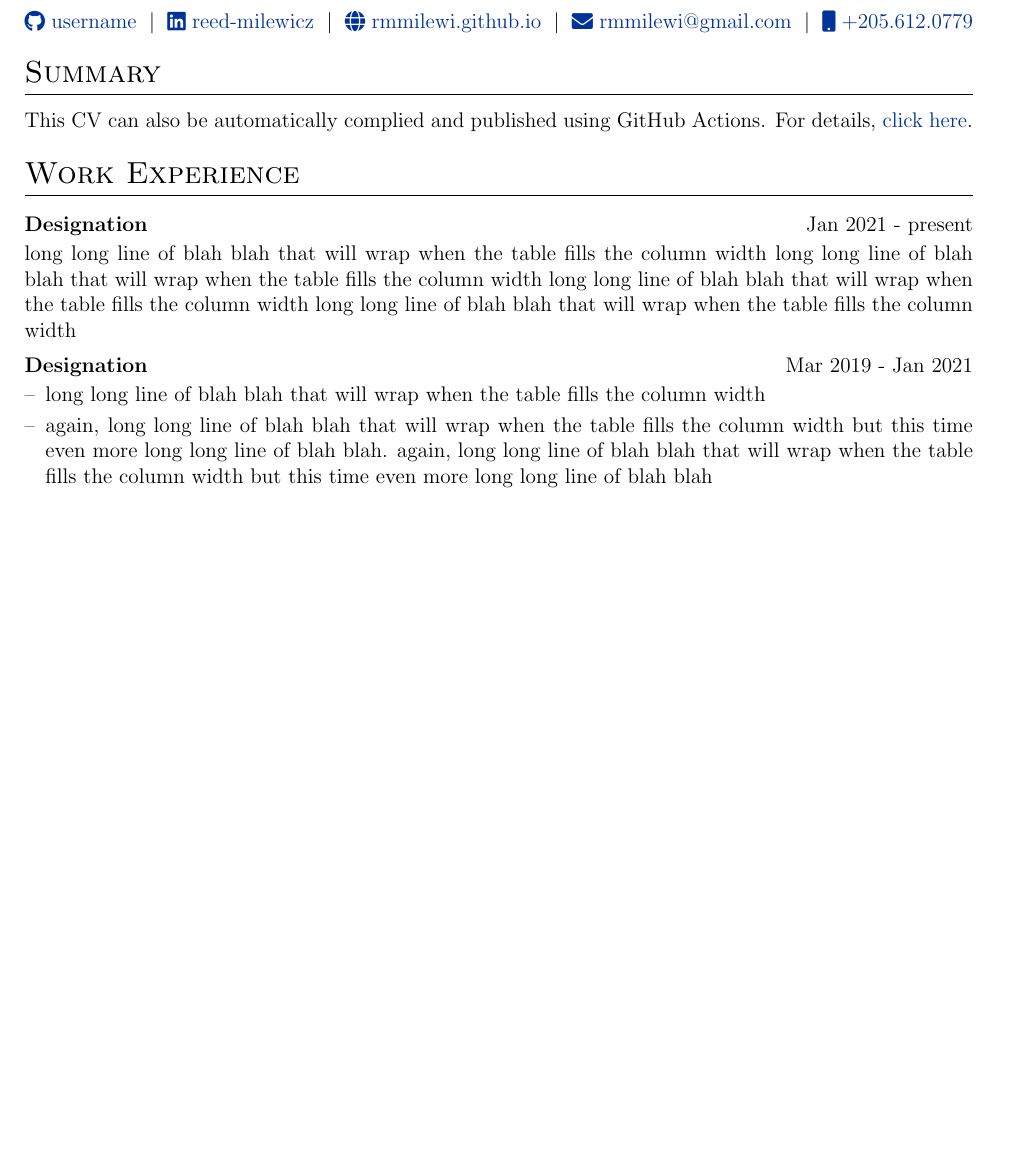
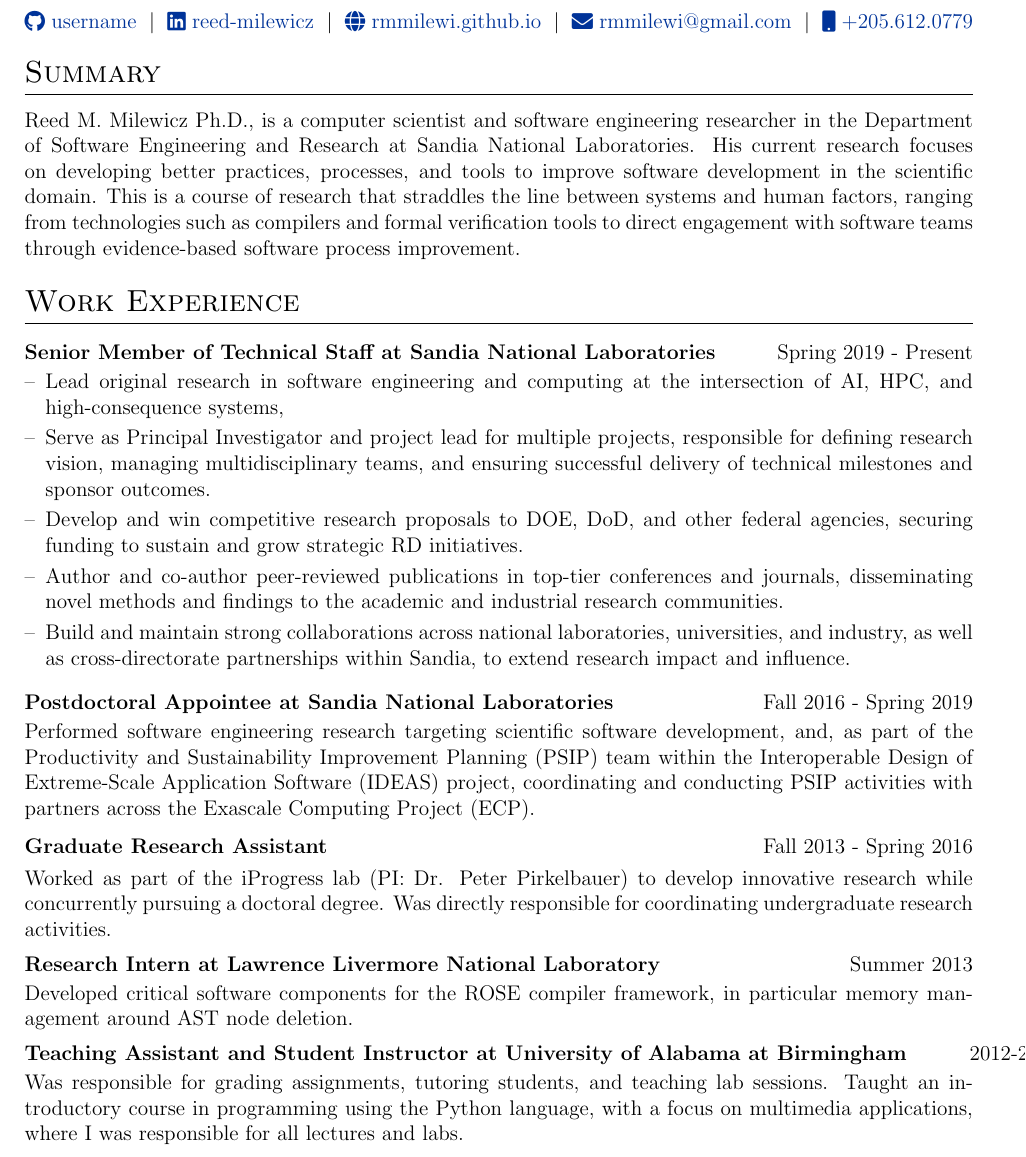
Before and after one commit to rmmilewi/CV, a LaTeX CV (cv.tex): part of the page before the commit and part of page 1 of 2 after it, cut so that both start at the same text, the shorter picture padded with empty space. Compiled offline with pdfLaTeX.

Commit message:
Update cv.tex
Added work experiences.

```diff
--- a/cv.tex
+++ b/cv.tex
@@ -156,20 +156,34 @@
 
 %Interests/ Keywords/ Summary
 \section{Summary}
-This CV can also be automatically complied and published using GitHub Actions. For details, \href{https://github.com/jitinnair1/autoCV}{click here}.
+Reed M. Milewicz Ph.D., is a computer scientist and software engineering researcher in the Department of Software Engineering and Research at Sandia National Laboratories. His current research focuses on developing better practices, processes, and tools to improve software development in the scientific domain. This is a course of research that straddles the line between systems and human factors, ranging from technologies such as compilers and formal verification tools to direct engagement with software teams through evidence-based software process improvement.
 
 %Experience
 \section{Work Experience}
 
-\begin{jobshort}{Designation}{Jan 2021 - present}
-long long line of blah blah that will wrap when the table fills the column width long long line of blah blah that will wrap when the table fills the column width long long line of blah blah that will wrap when the table fills the column width long long line of blah blah that will wrap when the table fills the column width
+\begin{joblong}{Senior Member of Technical Staff at Sandia National Laboratories}{Spring 2019 - Present}
+\item Lead original research in software engineering and computing at the intersection of AI, HPC, and high-consequence systems,
+\item Serve as Principal Investigator and project lead for multiple projects, responsible for defining research vision, managing multidisciplinary teams, and ensuring successful delivery of technical milestones and sponsor outcomes.
+\item Develop and win competitive research proposals to DOE, DoD, and other federal agencies, securing funding to sustain and grow strategic R&D initiatives.
+\item Author and co-author peer-reviewed publications in top-tier conferences and journals, disseminating novel methods and findings to the academic and industrial research communities.
+\item Build and maintain strong collaborations across national laboratories, universities, and industry, as well as cross-directorate partnerships within Sandia, to extend research impact and influence.
+\end{joblong}
+
+\begin{jobshort}{Postdoctoral Appointee at Sandia National Laboratories}{Fall 2016 - Spring 2019}
+Performed software engineering research targeting scientific software development, and, as part of the Productivity and Sustainability Improvement Planning (PSIP) team within the Interoperable Design of Extreme-Scale Application Software (IDEAS) project, coordinating and conducting PSIP activities with partners across the Exascale Computing Project (ECP).
 \end{jobshort}
 
+\begin{jobshort}{Graduate Research Assistant}{Fall 2013 - Spring 2016}
+Worked as part of the iProgress lab (PI: Dr. Peter Pirkelbauer) to develop innovative research while concurrently pursuing a doctoral degree. Was directly responsible for coordinating undergraduate research activities.
+\end{jobshort}
 
-\begin{joblong}{Designation}{Mar 2019 - Jan 2021}
-\item long long line of blah blah that will wrap when the table fills the column width
-\item again, long long line of blah blah that will wrap when the table fills the column width but this time even more long long line of blah blah. again, long long line of blah blah that will wrap when the table fills the column width but this time even more long long line of blah blah
-\end{joblong}
+\begin{jobshort}{Research Intern at Lawrence Livermore National Laboratory}{Summer 2013}
+Developed critical software components for the ROSE compiler framework, in particular memory management around AST node deletion.
+\end{jobshort}
+
+\begin{jobshort}{Teaching Assistant and Student Instructor at University of Alabama at Birmingham}{2012-2013}
+Was responsible for grading assignments, tutoring students, and teaching lab sessions. Taught an introductory course in programming using the Python language, with a focus on multimedia applications, where I was responsible for all lectures and labs.
+\end{jobshort}
 
 %Projects
 \section{Projects}
```
